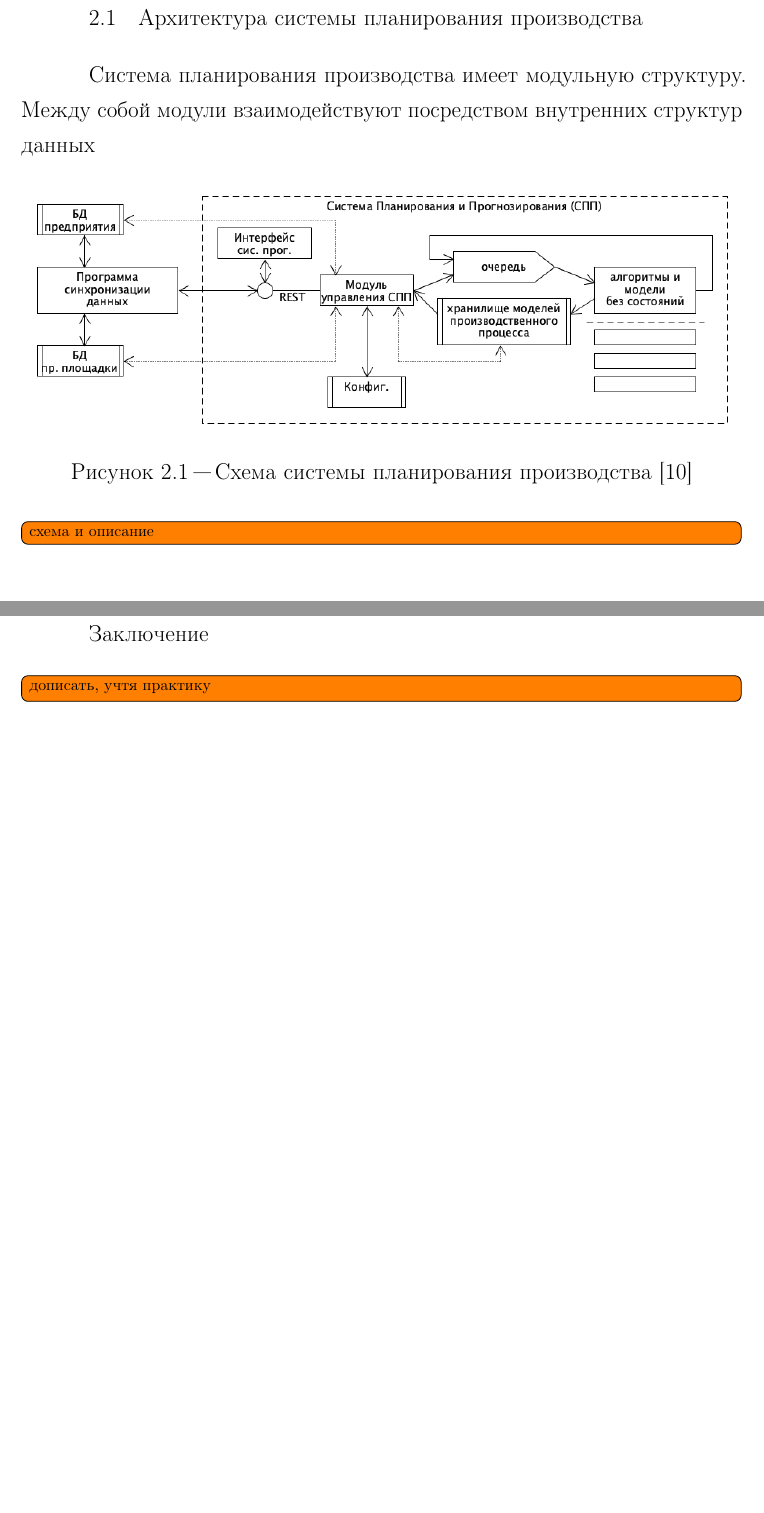
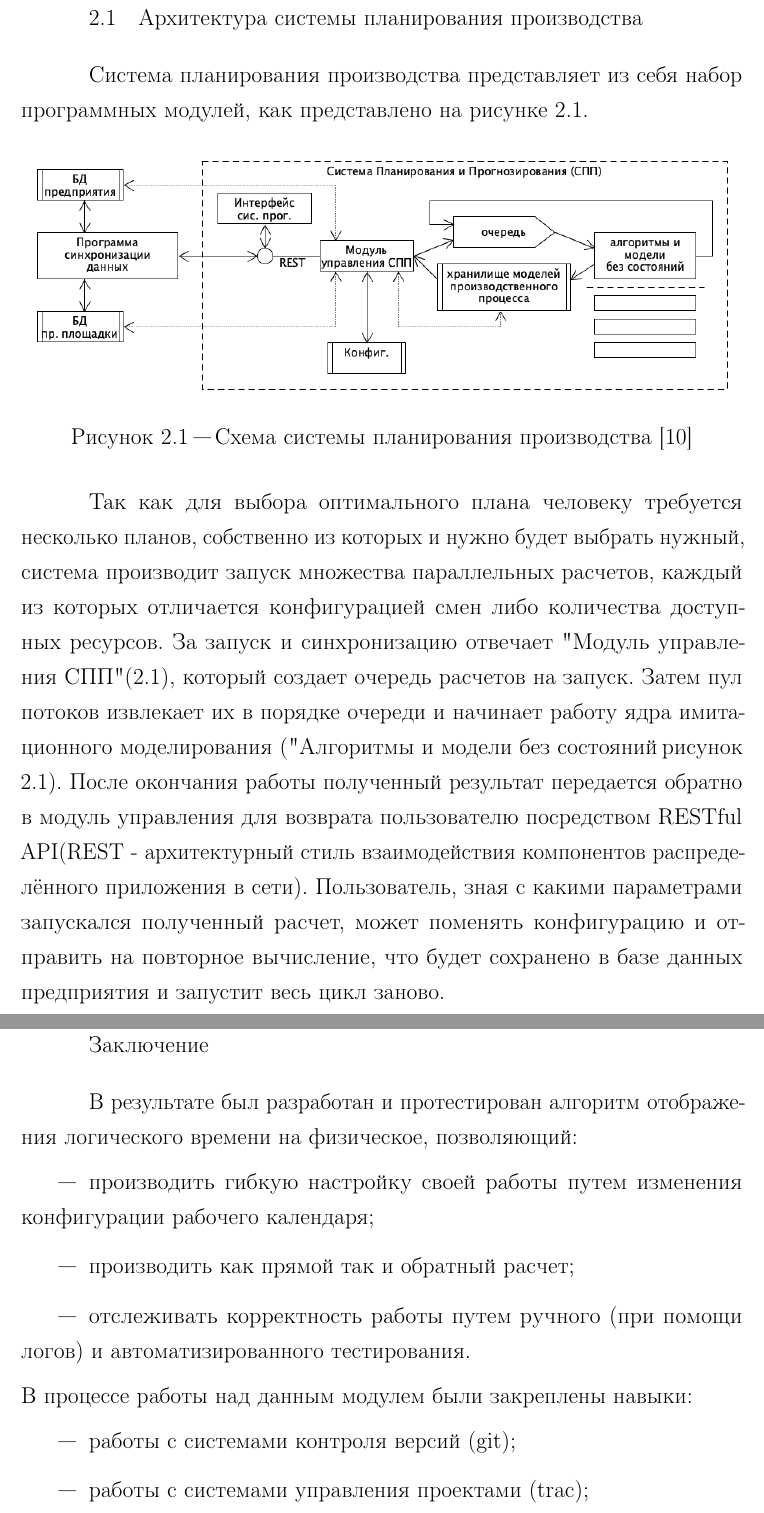
Before and after one commit to BarneyXF/DiplodocusDeBulbasaur, a LaTeX document (main.tex, which reads src/21-arch.tex, src/40-conclusion.tex): two parts of pages 13 and 40 of 41 before the commit and two parts of pages 13 and 41 of 42 after it, joined at a grey line, cut so that both start at the same text, the shorter picture padded with empty space. Compiled offline with pdfLaTeX; a LaTeX package or settings file that is missing is left out.

Commit message:
Раздел про архитектуру, исправления стилистики

```diff
--- a/src/21-arch.tex
+++ b/src/21-arch.tex
@@ -1,6 +1,5 @@
 \section{Архитектура системы планирования производства}
-\indent Система планирования производства имеет модульную структуру.
-Между собой модули взаимодействуют посредством внутренних структур данных
+\indent Система планирования производства представляет из себя набор программных модулей, как представлено на рисунке \ref{fig:archSPP}.
 
 \begin{figure}[ht]
 	\centering
@@ -9,5 +8,8 @@
 	\label{fig:archSPP}
 \end{figure}
 
-
-\todo[inline]{схема и описание}
+\indent Так как для выбора оптимального плана человеку требуется несколько планов, собственно из которых и нужно будет выбрать нужный, система производит запуск множества параллельных расчетов, каждый из которых отличается конфигурацией смен либо количества доступных ресурсов.
+За запуск и синхронизацию отвечает "Модуль управления СПП" (\ref{fig:archSPP}), который создает очередь расчетов на запуск.
+Затем пул потоков извлекает их в порядке очереди и начинает работу ядра имитационного моделирования ("Алгоритмы и модели без состояний", рисунок \ref{fig:archSPP}).
+После окончания работы полученный результат передается обратно в модуль управления для возврата пользователю посредством RESTful API(REST~-~архитектурный стиль взаимодействия компонентов распределённого приложения в сети).
+Пользователь, зная с какими параметрами запускался полученный расчет, может поменять конфигурацию и отправить на повторное вычисление, что будет сохранено в базе данных предприятия и запустит весь цикл заново.
--- a/src/40-conclusion.tex
+++ b/src/40-conclusion.tex
@@ -1,3 +1,15 @@
 \section*{Заключение}
 \addcontentsline{toc}{chapter}{Заключение}
-\todo[inline]{дописать, учтя практику}
+\indent В результате был разработан и протестирован алгоритм отображения логического времени на физическое, позволяющий:
+\begin{itemize}
+	\item производить гибкую настройку своей работы путем изменения конфигурации рабочего календаря;
+	\item производить как прямой так и обратный расчет;
+	\item отслеживать корректность работы путем ручного (при помощи логов) и автоматизированного тестирования.
+\end{itemize}
+\indent В процессе работы над данным модулем были закреплены навыки:
+\begin{itemize}
+	\item работы с системами контроля версий (git);
+	\item работы с системами управления проектами (trac);
+	\item написания автоматизированных модульных и интеграционных тестов;
+	\item проектирования приложений.
+\end{itemize}
```
Also changed, not shown: bib/bibl.bib (+3 -3 lines), src/01-intro.tex (+1 -1 lines), src/22-imcore.tex (+1 -1 lines), src/23-assembly.tex (+2 -2 lines), src/24-schedule.tex (+11 -11 lines), src/31-choose.tex (+3 -3 lines), src/32-theorem.tex (+12 -12 lines), out/main.pdf, pics/scheduleSchema.png.
